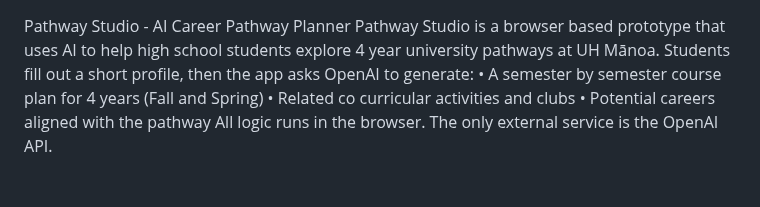
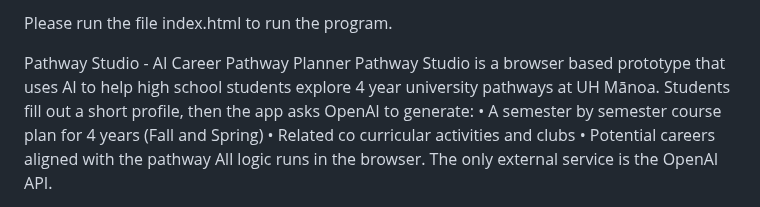
Before and after one commit to HACC25/EduPath, a Markdown page: README.md, the part around the change. Rendered like a GitHub page; blank space fills up the shorter version.

Commit message:
Add run instructions for the program
Added instructions to run the program using index.html.

```diff
--- a/README.md
+++ b/README.md
@@ -1,3 +1,5 @@
+Please run the file index.html to run the program.
+
 Pathway Studio - AI Career Pathway Planner
 Pathway Studio is a browser based prototype that uses AI to help high school students explore 4 year university pathways at UH Mānoa. Students fill out a short profile, then the app asks OpenAI to generate:
 •	A semester by semester course plan for 4 years (Fall and Spring)
```
